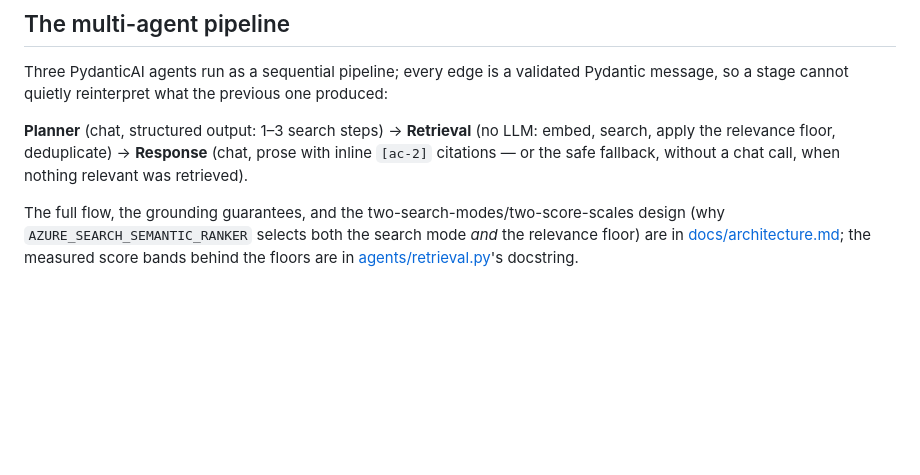
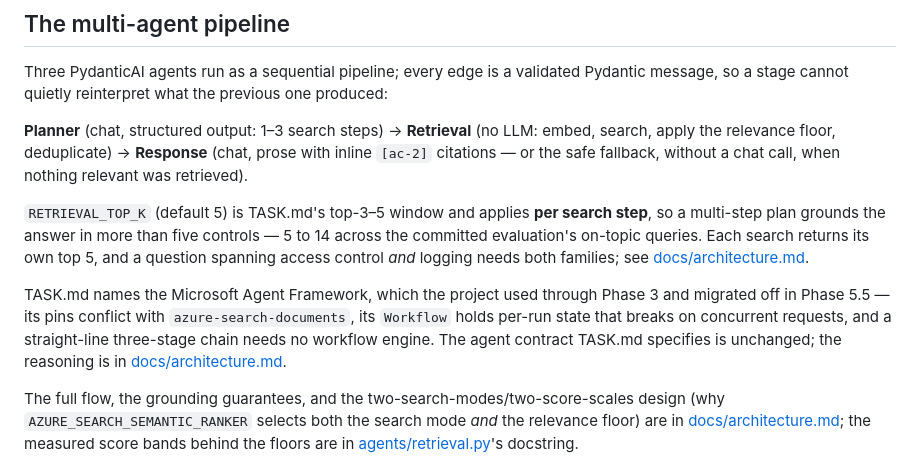
Before and after one commit to liboyin/llm-policy-library, a Markdown page: README.md, the part around the change. Drawn GitHub-style; blank space fills up the shorter version.

Commit message:
Claude: Filled some documentation gaps

```diff
--- a/README.md
+++ b/README.md
@@ -86,6 +86,18 @@ message, so a stage cannot quietly reinterpret what the previous one produced:
 search, apply the relevance floor, deduplicate) → **Response** (chat, prose with inline
 `[ac-2]` citations — or the safe fallback, without a chat call, when nothing relevant was
 retrieved).
+
+`RETRIEVAL_TOP_K` (default 5) is TASK.md's top-3–5 window and applies **per search step**,
+so a multi-step plan grounds the answer in more than five controls — 5 to 14 across the
+committed evaluation's on-topic queries. Each search returns its own top 5, and a question
+spanning access control *and* logging needs both families; see
+[docs/architecture.md](docs/architecture.md).
+
+TASK.md names the Microsoft Agent Framework, which the project used through Phase 3 and
+migrated off in Phase 5.5 — its pins conflict with `azure-search-documents`, its `Workflow`
+holds per-run state that breaks on concurrent requests, and a straight-line three-stage
+chain needs no workflow engine. The agent contract TASK.md specifies is unchanged; the
+reasoning is in [docs/architecture.md](docs/architecture.md).
 
 The full flow, the grounding guarantees, and the two-search-modes/two-score-scales design
 (why `AZURE_SEARCH_SEMANTIC_RANKER` selects both the search mode *and* the relevance
```
Also changed, not shown: docs/architecture.md (+36 -0 lines).
